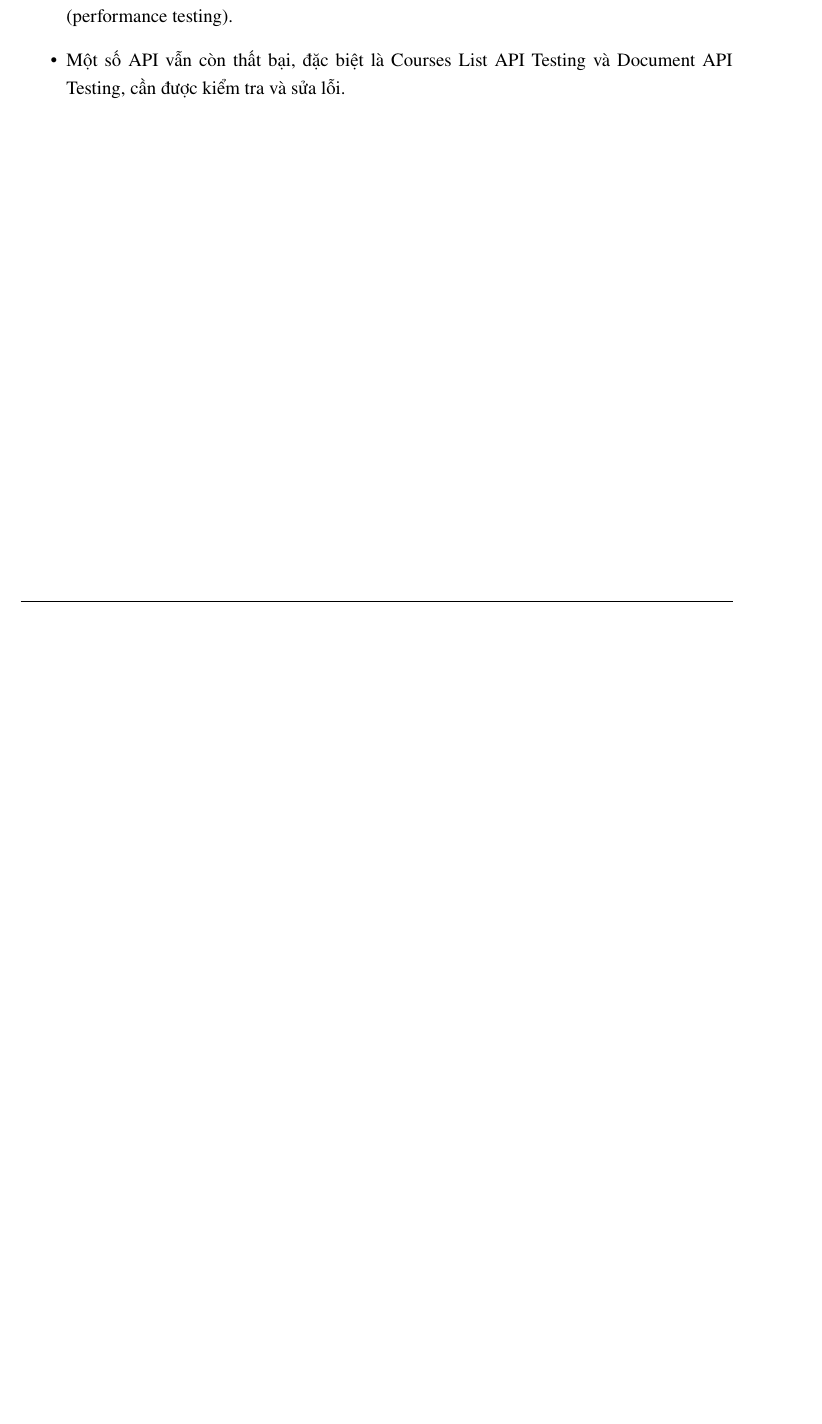
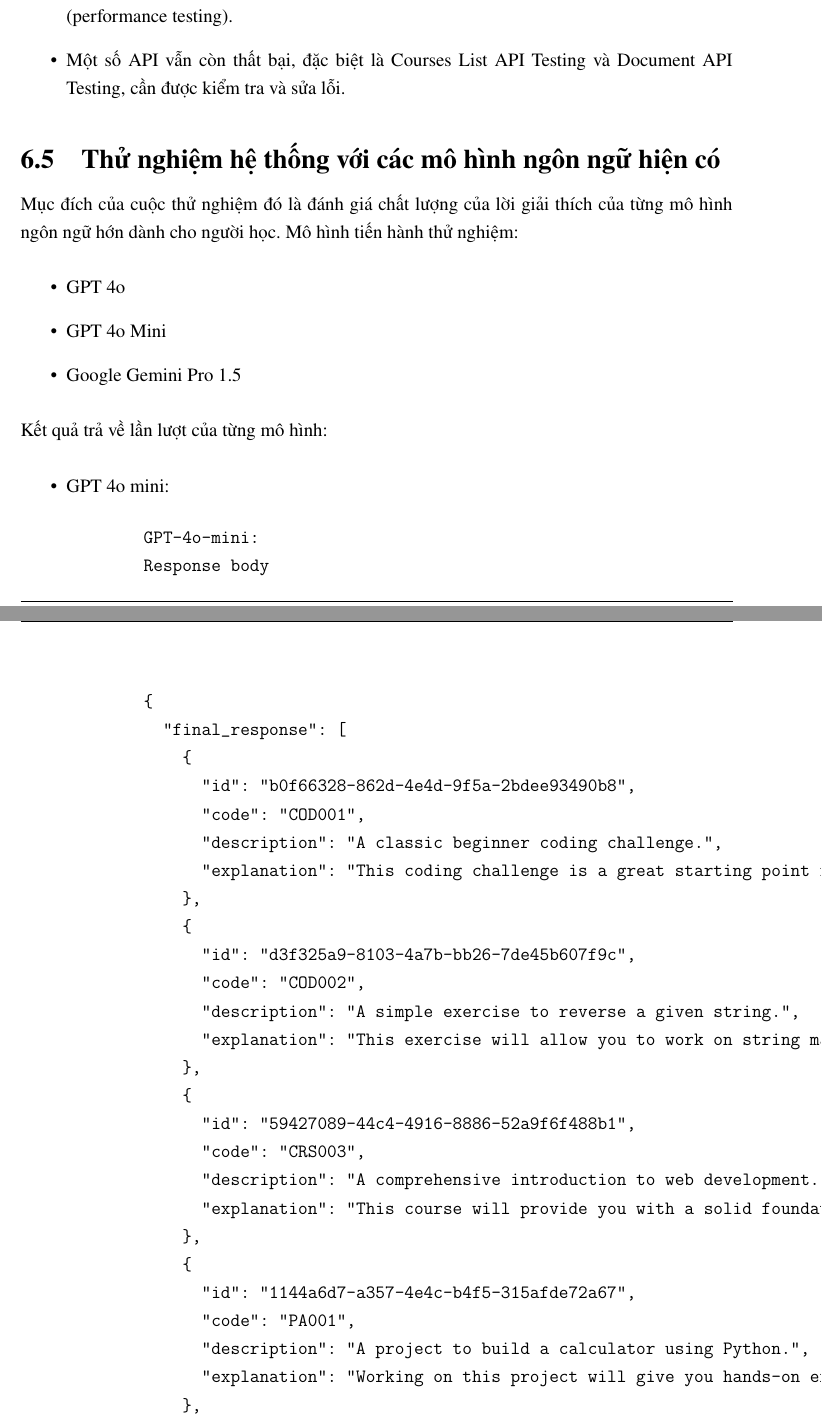
Before and after one commit to PhamThi1710/Graduation-Report, a LaTeX thesis (main.tex, which reads llm_eval.tex): part of page 111 of 124 before the commit and two parts of pages 111 and 112 of 128 after it, the two joined at a grey line, cut so that both start at the same text, the shorter picture padded with empty space. Compiled offline with pdfLaTeX.

Commit message:
[llm-eval] report for llm evaluation

```diff
--- /dev/null
+++ b/llm_eval.tex
@@ -0,0 +1,86 @@
+\section{Thử nghiệm hệ thống với các mô hình ngôn ngữ hiện có}
+Mục đích của cuộc thử nghiệm đó là đánh giá chất lượng của lời giải thích của từng mô hình ngôn ngữ hớn dành cho người học. Mô hình tiến hành thử nghiệm:
+\begin{itemize}
+    \item GPT 4o
+    \item GPT 4o Mini
+    \item Google Gemini Pro 1.5
+\end{itemize}
+Kết quả trả về lần lượt của từng mô hình:
+\begin{itemize}
+    \item GPT 4o mini:
+    \begin{verbatim}
+        GPT-4o-mini:
+        Response body
+
+        {
+          "final_response": [
+            {
+              "id": "b0f66328-862d-4e4d-9f5a-2bdee93490b8",
+              "code": "COD001",
+              "description": "A classic beginner coding challenge.",
+              "explanation": "This coding challenge is a great starting point for you as it will help you practice fundamental programming skills. Engaging with such challenges will enhance your problem-solving abilities, which are essential for backend development."
+            },
+            {
+              "id": "d3f325a9-8103-4a7b-bb26-7de45b607f9c",
+              "code": "COD002",
+              "description": "A simple exercise to reverse a given string.",
+              "explanation": "This exercise will allow you to work on string manipulation, a critical skill in backend development. By mastering this concept, you will be better prepared to handle data processing tasks that are common in backend applications."
+            },
+            {
+              "id": "59427089-44c4-4916-8886-52a9f6f488b1",
+              "code": "CRS003",
+              "description": "A comprehensive introduction to web development.",
+              "explanation": "This course will provide you with a solid foundation in web development, covering essential concepts that are crucial for backend development. Understanding how the web works will empower you to create effective backend solutions."
+            },
+            {
+              "id": "1144a6d7-a357-4e4c-b4f5-315afde72a67",
+              "code": "PA001",
+              "description": "A project to build a calculator using Python.",
+              "explanation": "Working on this project will give you hands-on experience with Python, a popular backend language. It will help you apply your knowledge in a practical setting, enhancing your coding skills and preparing you for real-world backend tasks."
+            },
+            {
+              "id": "7a32d80f-5313-425f-9bf2-c271084384d8",
+              "code": "PA003",
+              "description": "A project to create and deploy a personal portfolio website.",
+              "explanation": "This project will not only allow you to practice your web development skills but also give you experience in deploying a web application. Understanding deployment is vital for backend developers, as it will help you manage and maintain applications effectively."
+            }
+          ]
+        }
+    \end{verbatim}
+    \item GPT 4o
+    \begin{verbatim}
+    {
+      "final_response": [
+        {
+          "id": "59427089-44c4-4916-8886-52a9f6f488b1",
+          "code": "CRS003",
+          "description": "A comprehensive introduction to web development.",
+          "explanation": "Since you're starting your journey towards backend development, having a solid understanding of web development is essential. This course will provide you with the foundational knowledge necessary to understand how web applications are structured, which is crucial before diving into backend specifics."
+        },
+        {
+          "id": "CRS001",
+          "code": "6e906d7e-8f93-4dd8-8890-fa4b42cfcc8c",
+          "description": "A beginner-friendly course to learn Python programming.",
+          "explanation": "Python is a popular language for backend development due to its simplicity and effectiveness. This course is perfect for you as it will introduce you to programming concepts using Python, which is often used for backend tasks such as server scripting and data management."
+        },
+        {
+          "id": "PA003",
+          "code": "7a32d80f-5313-425f-9bf2-c271084384d8",
+          "description": "A project to create and deploy a personal portfolio website.",
+          "explanation": "Engaging in a project like this will give you hands-on experience with web hosting and deployment, skills that are vital for a backend developer. You'll learn how to manage servers and deploy applications, which are key components of backend development."
+        },
+        {
+          "id": "LES002",
+          "code": "1bb2500f-4275-4672-9089-fd9b382809a6",
+          "description": "A lesson focused on understanding binary search.",
+          "explanation": "Understanding algorithms is a critical skill for backend development, especially for optimizing data retrieval processes. This lesson will help you grasp the concept of binary search, enhancing your problem-solving skills and efficiency in handling data."
+        },
+        {
+          "id": "PA001",
+          "code": "1144a6d7-a357-4e4c-b4f5-315afde72a67",
+          "description": "A project to build a calculator using Python.",
+          "explanation": "This project will reinforce your Python programming skills by applying them to a practical task. It will help you understand how to implement logic and functionality, which is essential for developing backend applications."
+        }
+      ]
+    }
+    \end{verbatim}
@@ -0,0 +94 @@
+          "description": "A classic beginner coding challenge.",
@@ -0,0 +100 @@
+          "description": "A simple exercise to reverse a given string.",
@@ -0,0 +118 @@
+          "description": "A project to build a calculator using Python.",
```
Also changed, not shown: main.tex (+1 -0 lines), llm_eval.tex (48 more changed lines).
